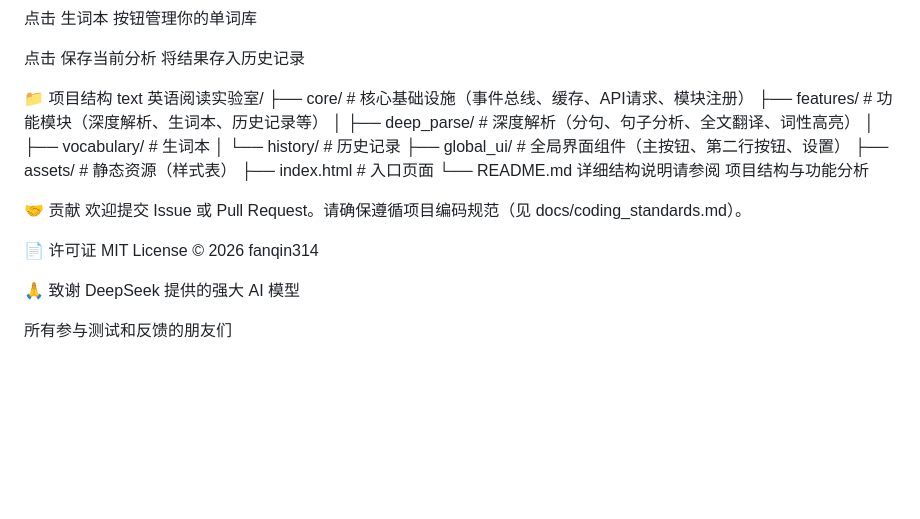
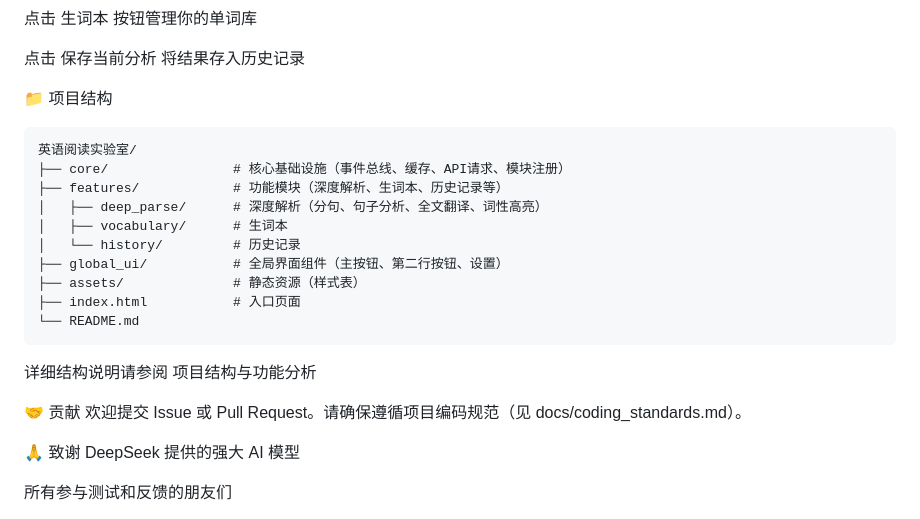
Before and after one commit to fanqin314/english-reader-lab-, a Markdown page: README.md, the part around the change. Rendered like a GitHub page; blank space fills up the shorter version.

Commit message:
Update README with project structure and remove license
Removed license section and updated project structure details.

````diff
--- a/README.md
+++ b/README.md
@@ -95,7 +95,7 @@ Model: deepseek-chat
 点击 保存当前分析 将结果存入历史记录
 
 📁 项目结构
-text
+```text
 英语阅读实验室/
 ├── core/                # 核心基础设施（事件总线、缓存、API请求、模块注册）
 ├── features/            # 功能模块（深度解析、生词本、历史记录等）
@@ -106,13 +106,12 @@ text
 ├── assets/              # 静态资源（样式表）
 ├── index.html           # 入口页面
 └── README.md
+```
 详细结构说明请参阅 项目结构与功能分析
 
 🤝 贡献
 欢迎提交 Issue 或 Pull Request。请确保遵循项目编码规范（见 docs/coding_standards.md）。
 
-📄 许可证
-MIT License © 2026 fanqin314
 
 🙏 致谢
 DeepSeek 提供的强大 AI 模型
````
